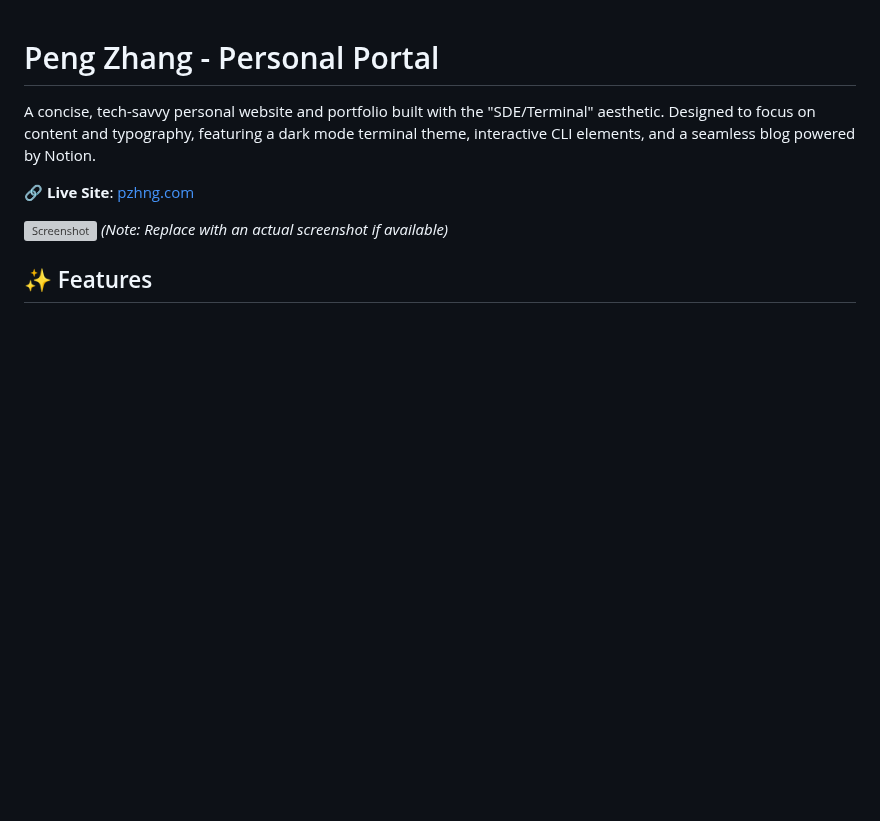
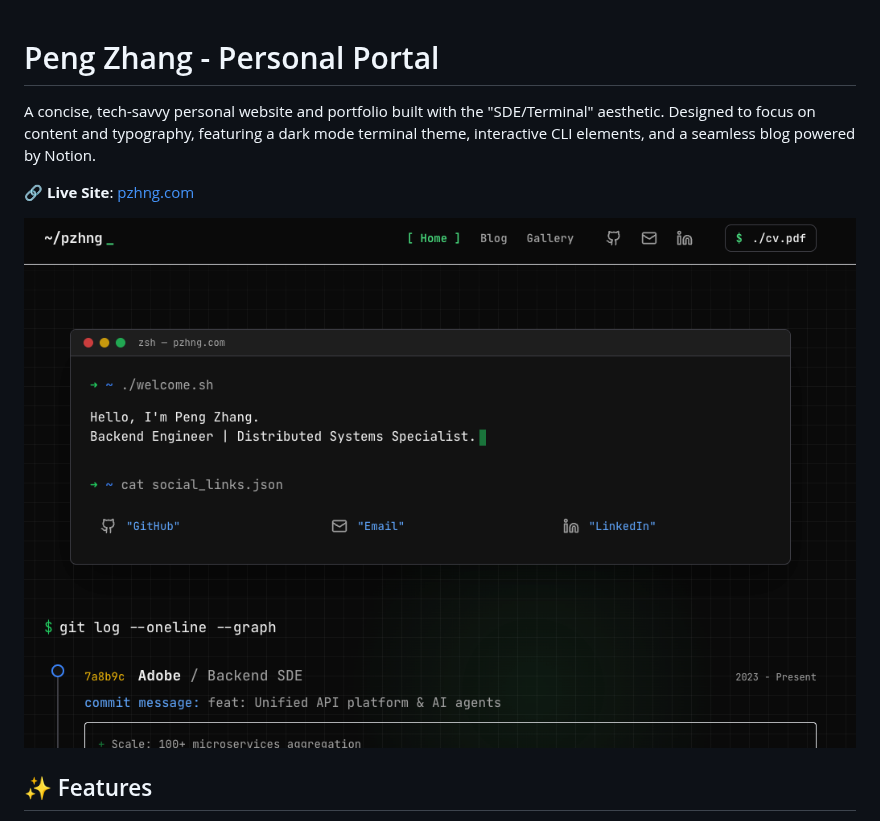
Before and after one commit to Kiwitwitter/personal-portal, a Markdown page: README.md, the part around the change. GitHub-like rendering; pictures changed too: public/screenshot.png (added); blank space fills up the shorter version; grey boxes are pictures that could not be loaded.

Commit message:
Docs: Add project screenshot

```diff
--- a/README.md
+++ b/README.md
@@ -6,7 +6,6 @@ Designed to focus on content and typography, featuring a dark mode terminal them
 🔗 **Live Site**: [pzhng.com](https://pzhng.com)
 
 ![Screenshot](./public/screenshot.png)
-*(Note: Replace with an actual screenshot if available)*
 
 ## ✨ Features
 
```
